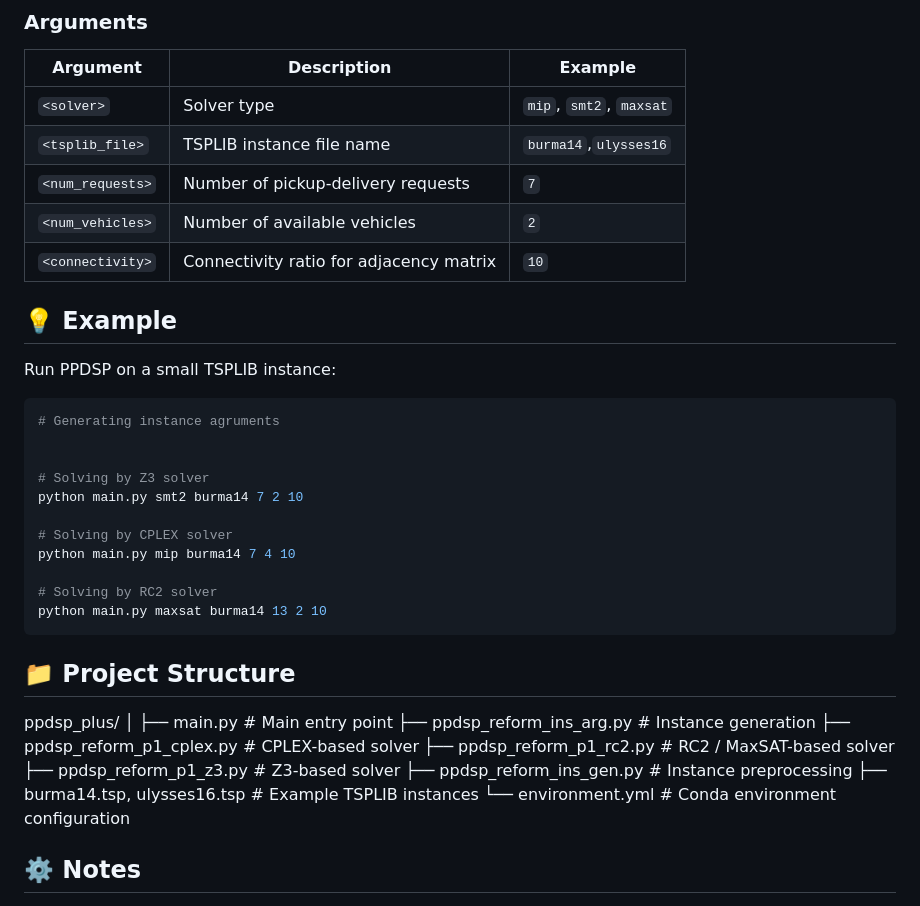
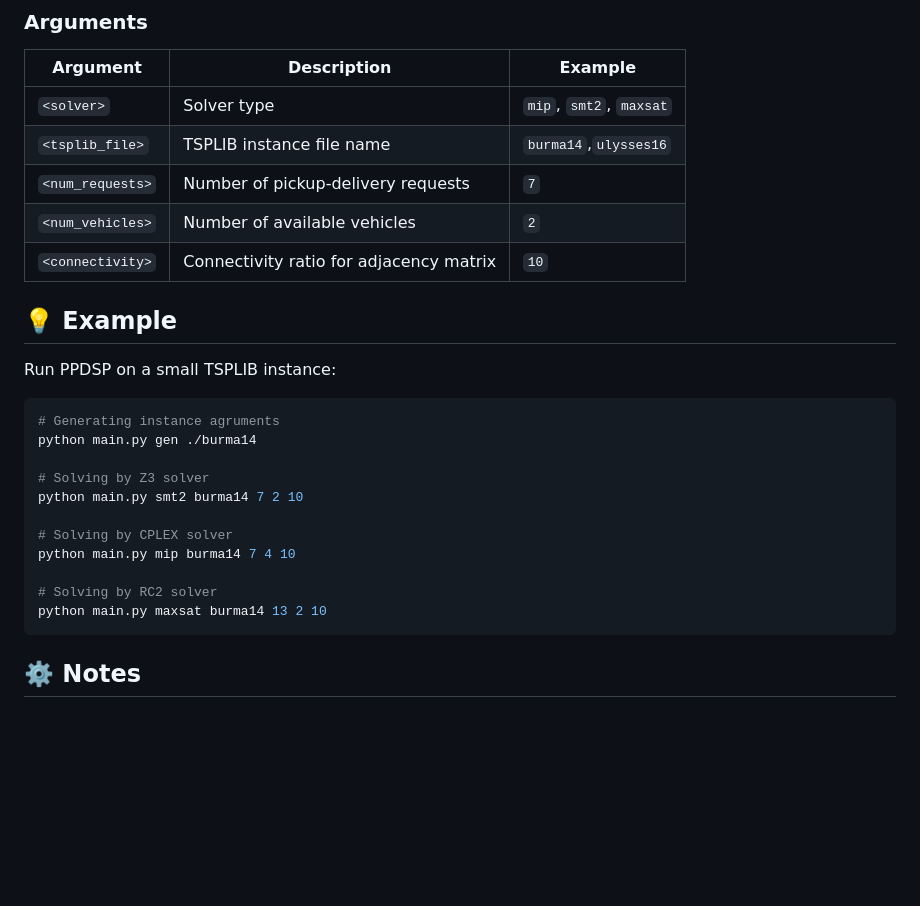
Before and after one commit to ReprodSuplem/PPDSP_plus, a Markdown page: README.md, the part around the change. Rendered like a GitHub page; blank space fills up the shorter version.

````diff
--- a/README.md
+++ b/README.md
@@ -32,8 +32,8 @@ python main.py <solver> <tsplib_file> <num_requests> <num_vehicles> <connectivit
 ### Arguments
 | Argument         | Description                             | Example                           |
 | ---------------- | --------------------------------------- | --------------------------------- |
-| `<solver>`       | Solver type                             | `mip`, `smt2`, `maxsat` |
-| `<tsplib_file>`  | TSPLIB instance file name               | `burma14`,`ulysses16`                     |
+| `<solver>`       | Solver type                             | `mip`, `smt2`, `maxsat`           |
+| `<tsplib_file>`  | TSPLIB instance file name               | `burma14`,`ulysses16`             |
 | `<num_requests>` | Number of pickup-delivery requests      | `7`                               |
 | `<num_vehicles>` | Number of available vehicles            | `2`                               |
 | `<connectivity>` | Connectivity ratio for adjacency matrix | `10`                              |
@@ -44,7 +44,7 @@ Run PPDSP on a small TSPLIB instance:
 
 ```bash
 # Generating instance agruments
-
+python main.py gen ./burma14
 
 # Solving by Z3 solver
 python main.py smt2 burma14 7 2 10
@@ -55,18 +55,6 @@ python main.py mip burma14 7 4 10
 # Solving by RC2 solver
 python main.py maxsat burma14 13 2 10
 ```
-
-## 📁 Project Structure
-ppdsp_plus/
-│
-├── main.py                     # Main entry point
-├── ppdsp_reform_ins_arg.py     # Instance generation
-├── ppdsp_reform_p1_cplex.py    # CPLEX-based solver
-├── ppdsp_reform_p1_rc2.py      # RC2 / MaxSAT-based solver
-├── ppdsp_reform_p1_z3.py       # Z3-based solver
-├── ppdsp_reform_ins_gen.py     # Instance preprocessing
-├── burma14.tsp, ulysses16.tsp  # Example TSPLIB instances
-└── environment.yml              # Conda environment configuration
 
 ## ⚙️ Notes
 
````
